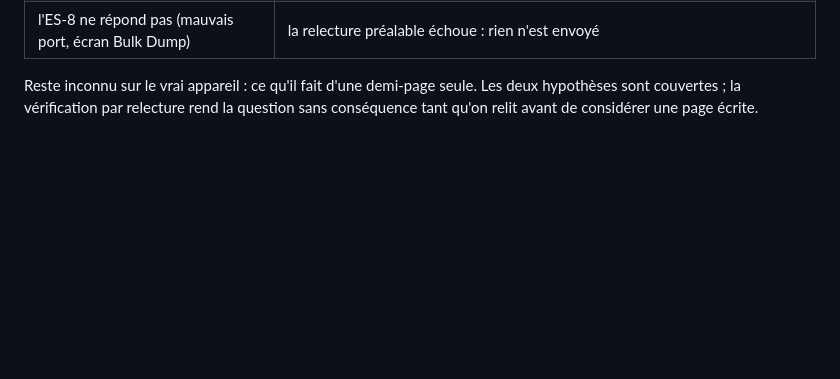
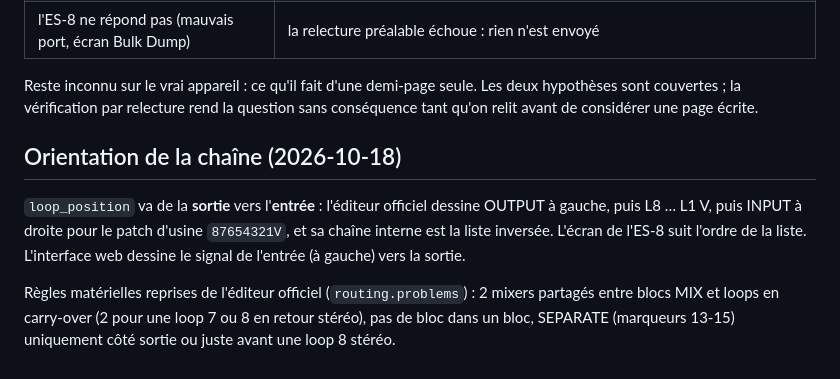
Before and after one commit to jpecquais/es8, a Markdown page: docs/bulk-format.md, the part around the change. Drawn GitHub-style; blank space fills up the shorter version.

Commit message:
Agent contract in English; plan and format notes updated (chain orientation, routing rules)
Co-Authored-By: Claude Opus 5.5 <noreply@anthropic.com>

```diff
--- a/docs/bulk-format.md
+++ b/docs/bulk-format.md
@@ -255,3 +255,16 @@ moments d'une écriture de 6 patchs (champs dans les deux moitiés de page) :
 Reste inconnu sur le vrai appareil : ce qu'il fait d'une demi-page seule.
 Les deux hypothèses sont couvertes ; la vérification par relecture rend la
 question sans conséquence tant qu'on relit avant de considérer une page écrite.
+
+## Orientation de la chaîne (2026-10-18)
+
+`loop_position` va de la **sortie** vers l'**entrée** : l'éditeur officiel
+dessine OUTPUT à gauche, puis L8 … L1 V, puis INPUT à droite pour le patch
+d'usine `87654321V`, et sa chaîne interne est la liste inversée. L'écran de
+l'ES-8 suit l'ordre de la liste. L'interface web dessine le signal de
+l'entrée (à gauche) vers la sortie.
+
+Règles matérielles reprises de l'éditeur officiel (`routing.problems`) :
+2 mixers partagés entre blocs MIX et loops en carry-over (2 pour une loop 7
+ou 8 en retour stéréo), pas de bloc dans un bloc, SEPARATE (marqueurs 13-15)
+uniquement côté sortie ou juste avant une loop 8 stéréo.
```
Also changed, not shown: PLAN.md (+3 -1 lines), docs/agent-contract.md (+62 -55 lines).
